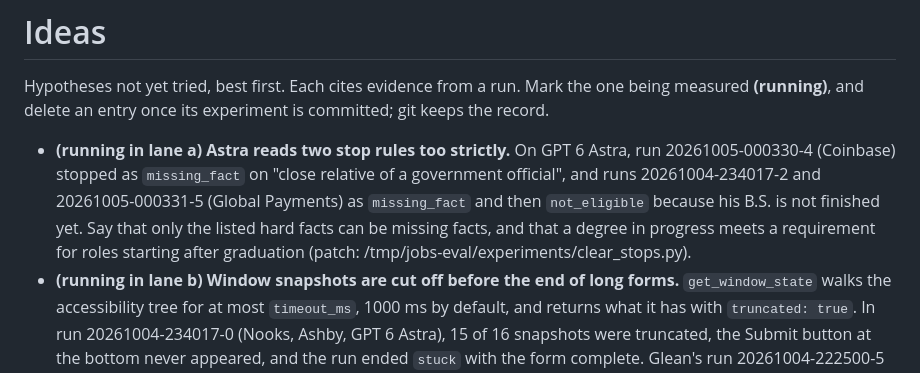
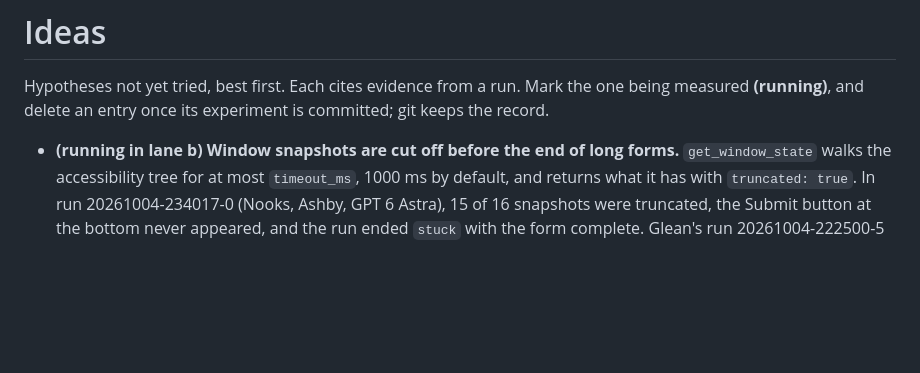
Before and after one commit to 0xABAN/jobs, a Markdown page: eval/ideas.md, the part around the change. GitHub-like rendering; blank space fills up the shorter version.

```diff
--- a/eval/ideas.md
+++ b/eval/ideas.md
@@ -2,7 +2,6 @@
 
 Hypotheses not yet tried, best first. Each cites evidence from a run. Mark the one being measured **(running)**, and delete an entry once its experiment is committed; git keeps the record.
 
-- **(running in lane a)** **Astra reads two stop rules too strictly.** On GPT 6 Astra, run 20261005-000330-4 (Coinbase) stopped as `missing_fact` on "close relative of a government official", and runs 20261004-234017-2 and 20261005-000331-5 (Global Payments) as `missing_fact` and then `not_eligible` because his B.S. is not finished yet. Say that only the listed hard facts can be missing facts, and that a degree in progress meets a requirement for roles starting after graduation (patch: /tmp/jobs-eval/experiments/clear_stops.py).
 - **(running in lane b)** **Window snapshots are cut off before the end of long forms.** `get_window_state` walks the accessibility tree for at most `timeout_ms`, 1000 ms by default, and returns what it has with `truncated: true`. In run 20261004-234017-0 (Nooks, Ashby, GPT 6 Astra), 15 of 16 snapshots were truncated, the Submit button at the bottom never appeared, and the run ended `stuck` with the form complete. Glean's run 20261004-222500-5 hit the same ("Submit isn't exposed in the accessibility tree"). Pass `timeout_ms: 5000`, and query by label when still truncated (patch: /tmp/jobs-eval/experiments/window_timeout.py).
 - **Ashby rejects automated submissions as spam.** (Paused when the apply model changed: its one Opus pass had no flagged Ashby run, so its resubmit rule never ran; patch: /tmp/jobs-eval/experiments/ashby_resubmit.py.) Run 20261004-221244-2 (Qumulo) filled the whole form in under 4 minutes, then Ashby's invisible reCAPTCHA v3 answered "flagged as possible spam ... please submit your application again". The agent ran the solver, which skips v3, and stopped. First try: on that message, wait a minute and submit again, within the 3-attempt limit. Tried and dropped: CapSolver's v3 tokens. A hook that makes the page's `execute` wait for a CapSolver token worked end to end on Google's v3 demo, but the token scored 0.1, while the harness Chrome's own token scored 0.9 (blank profile and a copy of Adam's alike). So the browser itself looks human to reCAPTCHA; Ashby's Enterprise check more likely reacts to how the form is filled (bulk `insert_text`, accessibility clicks with no mouse movement). If resubmitting fails, next try `mode: "keystrokes"` typing on Ashby. Run 20261004-225335-2 (Clay, Ashby) submitted with no flag at all; unlike the flagged Qumulo and Sierra runs, its form had no essay, so long pasted answers are a suspect. For reference, Ashby calls `grecaptcha.enterprise.execute(key, {action: "job_apply"})` and prefixes the token with `ENT===`.
 - **Click snapshots carry screenshots nobody looks at.** In run 20261004-221243-0 (GM, Workday), every click took a fresh `get_window_state` (56 calls, 2.4 s each, 134 s) and then the `click` itself (49 calls, 2.7 s each, 133 s): a third of the run's first 13 minutes. `get_window_state` returns a full screenshot by default, and its docs call `include_screenshot: false` "the cheap path when you're just re-indexing before an element ax action"; `query` also narrows the tree to matching rows. The prompt's click recipe passes neither. Add both to the recipe. Measured on a Finder window: the default call took 1.8 s and returned 915 KB; with `include_screenshot: false`, 1.1 s and 32 KB with every token; adding `query` cut it to 3 KB. Separately, tokens stay valid until the window's next snapshot, so several clicks on one unchanged page could share a snapshot.
```
Also changed, not shown: 1 other file.
